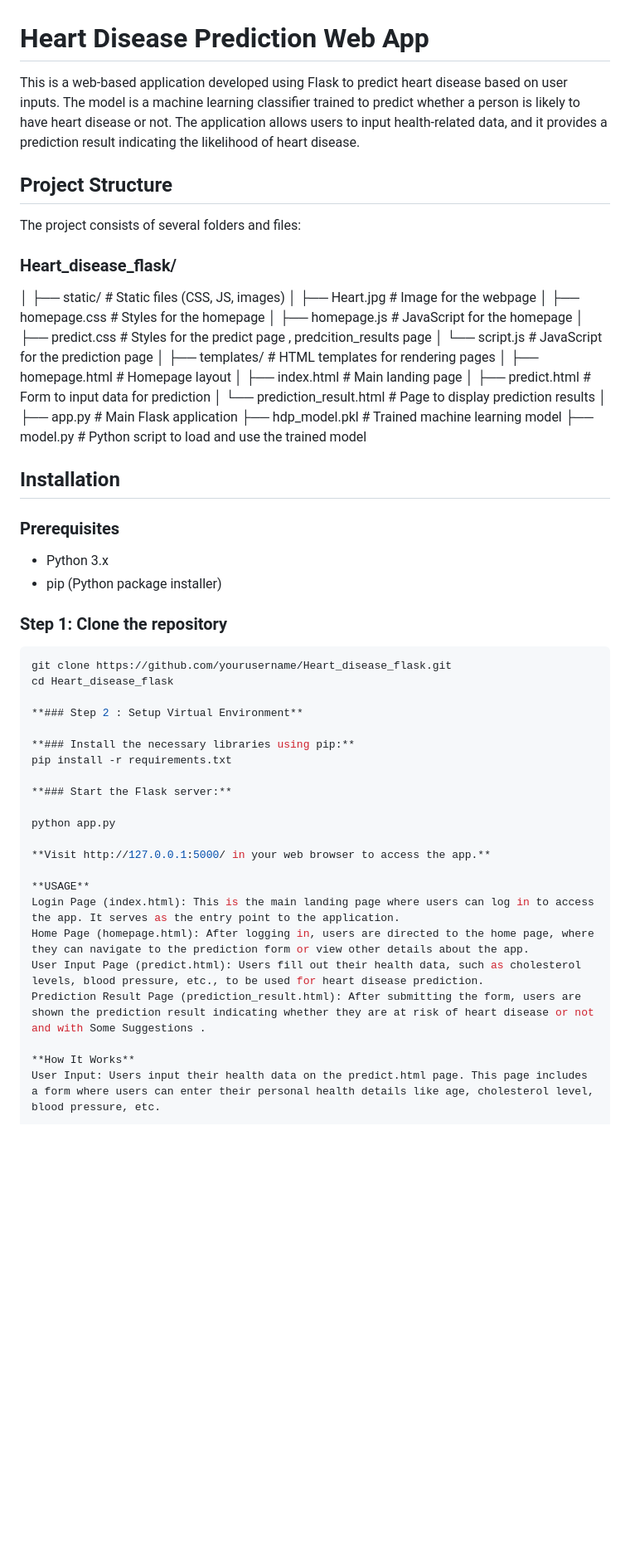
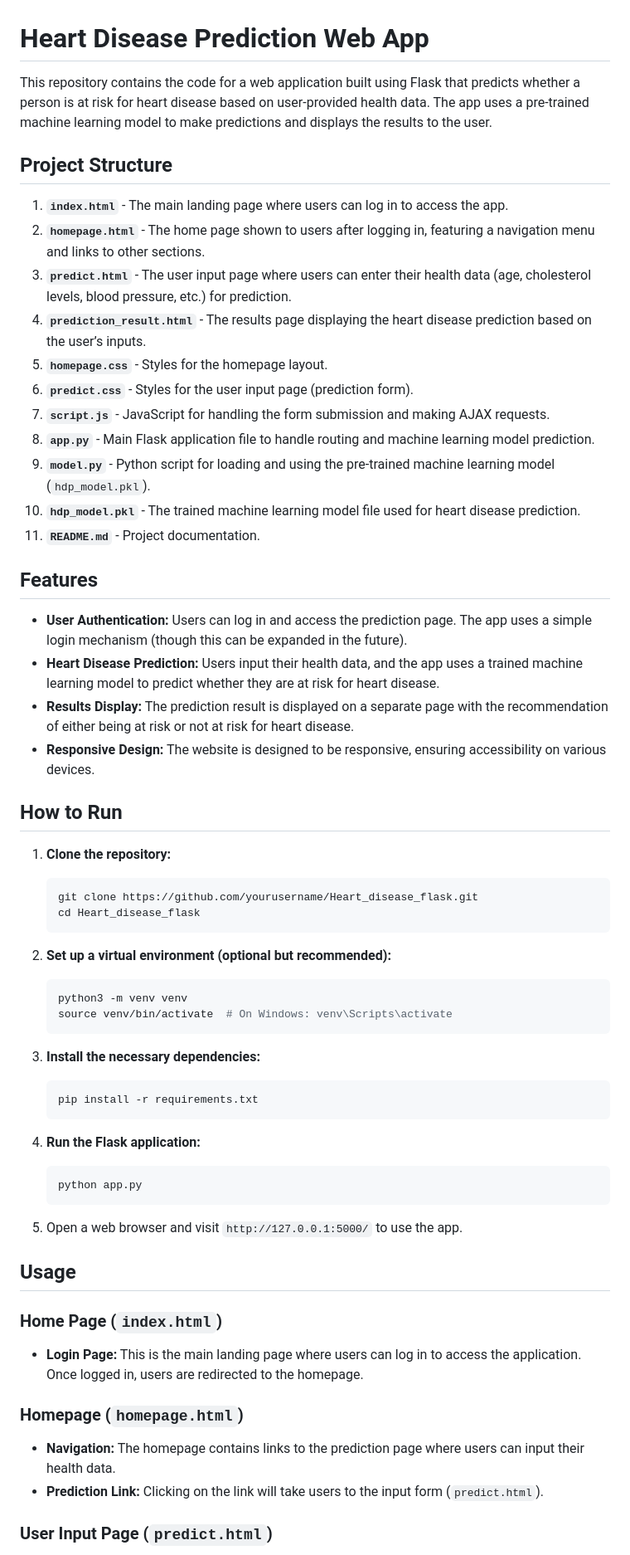
Before and after one commit to andenanikitha06/Heart-Disease-Prediction, a Markdown page: README.md, the part around the change printed below. Shown: that part at 83% size. GitHub-like rendering; blank space fills up the shorter version.

````diff
--- a/README.md
+++ b/README.md
@@ -1,61 +1,64 @@
 # Heart Disease Prediction Web App
 
-This is a web-based application developed using Flask to predict heart disease based on user inputs. The model is a machine learning classifier trained to predict whether a person is likely to have heart disease or not. The application allows users to input health-related data, and it provides a prediction result indicating the likelihood of heart disease.
+This repository contains the code for a web application built using Flask that predicts whether a person is at risk for heart disease based on user-provided health data. The app uses a pre-trained machine learning model to make predictions and displays the results to the user.
 
 ## Project Structure
 
-The project consists of several folders and files:
+1. **`index.html`** - The main landing page where users can log in to access the app.
+2. **`homepage.html`** - The home page shown to users after logging in, featuring a navigation menu and links to other sections.
+3. **`predict.html`** - The user input page where users can enter their health data (age, cholesterol levels, blood pressure, etc.) for prediction.
+4. **`prediction_result.html`** - The results page displaying the heart disease prediction based on the user’s inputs.
+5. **`homepage.css`** - Styles for the homepage layout.
+6. **`predict.css`** - Styles for the user input page (prediction form).
+7. **`script.js`** - JavaScript for handling the form submission and making AJAX requests.
+8. **`app.py`** - Main Flask application file to handle routing and machine learning model prediction.
+9. **`model.py`** - Python script for loading and using the pre-trained machine learning model (`hdp_model.pkl`).
+10. **`hdp_model.pkl`** - The trained machine learning model file used for heart disease prediction.
+11. **`README.md`** - Project documentation.
 
-### Heart_disease_flask/
-│
-├── static/                        # Static files (CSS, JS, images)
-│   ├── Heart.jpg                  # Image for the webpage
-│   ├── homepage.css              # Styles for the homepage
-│   ├── homepage.js               # JavaScript for the homepage
-│   ├── predict.css               # Styles for the predict page , predcition_results page
-│   └── script.js                 # JavaScript for the prediction page
-│
-├── templates/                     # HTML templates for rendering pages
-│   ├── homepage.html             # Homepage layout
-│   ├── index.html                # Main landing page
-│   ├── predict.html              # Form to input data for prediction
-│   └── prediction_result.html    # Page to display prediction results
-│
-├── app.py                         # Main Flask application
-├── hdp_model.pkl                  # Trained machine learning model
-├── model.py                       # Python script to load and use the trained model
+## Features
 
+- **User Authentication:** Users can log in and access the prediction page. The app uses a simple login mechanism (though this can be expanded in the future).
+- **Heart Disease Prediction:** Users input their health data, and the app uses a trained machine learning model to predict whether they are at risk for heart disease.
+- **Results Display:** The prediction result is displayed on a separate page with the recommendation of either being at risk or not at risk for heart disease.
+- **Responsive Design:** The website is designed to be responsive, ensuring accessibility on various devices.
 
-## Installation
+## How to Run
 
-### Prerequisites
+1. **Clone the repository:**
+    ```bash
+    git clone https://github.com/yourusername/Heart_disease_flask.git
+    cd Heart_disease_flask
+    ```
 
-- Python 3.x
-- pip (Python package installer)
+2. **Set up a virtual environment (optional but recommended):**
+    ```bash
+    python3 -m venv venv
+    source venv/bin/activate  # On Windows: venv\Scripts\activate
+    ```
 
-### Step 1: Clone the repository
+3. **Install the necessary dependencies:**
+    ```bash
+    pip install -r requirements.txt
+    ```
 
-```bash
-git clone https://github.com/yourusername/Heart_disease_flask.git
-cd Heart_disease_flask
+4. **Run the Flask application:**
+    ```bash
+    python app.py
+    ```
 
-**### Step 2 : Setup Virtual Environment**
+5. Open a web browser and visit `http://127.0.0.1:5000/` to use the app.
 
-**### Install the necessary libraries using pip:**
-pip install -r requirements.txt
+## Usage
 
-**### Start the Flask server:**
+### Home Page (`index.html`)
 
-python app.py
+- **Login Page:** This is the main landing page where users can log in to access the application. Once logged in, users are redirected to the homepage.
 
-**Visit http://127.0.0.1:5000/ in your web browser to access the app.**
+### Homepage (`homepage.html`)
 
-**USAGE**
-Login Page (index.html): This is the main landing page where users can log in to access the app. It serves as the entry point to the application.
-Home Page (homepage.html): After logging in, users are directed to the home page, where they can navigate to the prediction form or view other details about the app.
-User Input Page (predict.html): Users fill out their health data, such as cholesterol levels, blood pressure, etc., to be used for heart disease prediction.
-Prediction Result Page (prediction_result.html): After submitting the form, users are shown the prediction result indicating whether they are at risk of heart disease or not and with Some Suggestions .
+- **Navigation:** The homepage contains links to the prediction page where users can input their health data.
+- **Prediction Link:** Clicking on the link will take users to the input form (`predict.html`).
 
-**How It Works**
-User Input: Users input their health data on the predict.html page. This page includes a form where users can enter their personal health details like age, cholesterol level, blood pressure, etc.
+### User Input Page (`predict.html`)
 
````
Also changed, not shown: other parts of README.md (+17 -2 lines).
